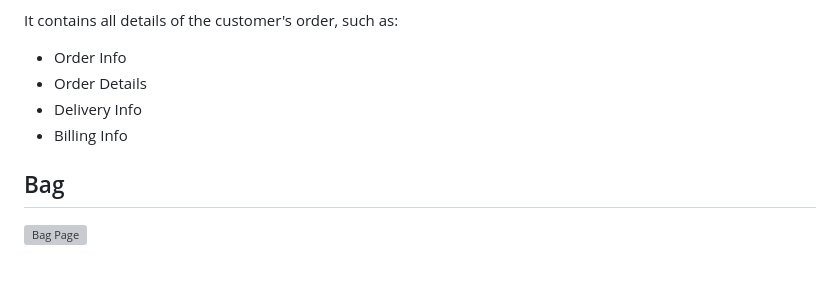
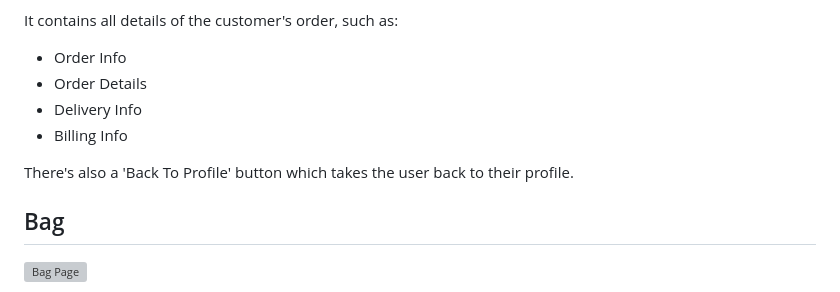
Before and after one commit to DanHodgson12/gym-stop, a Markdown page: README.md, the part around the change. GitHub-like rendering; blank space fills up the shorter version; grey boxes are pictures that could not be loaded.

Commit message:
feat: adjusted profile features for README

```diff
--- a/README.md
+++ b/README.md
@@ -422,6 +422,8 @@ It contains all details of the customer's order, such as:
   - Delivery Info
   - Billing Info
 
+There's also a 'Back To Profile' button which takes the user back to their profile.
+
 ## Bag
 
 ![Bag Page](assets/shopping-bag-features.png)
```
